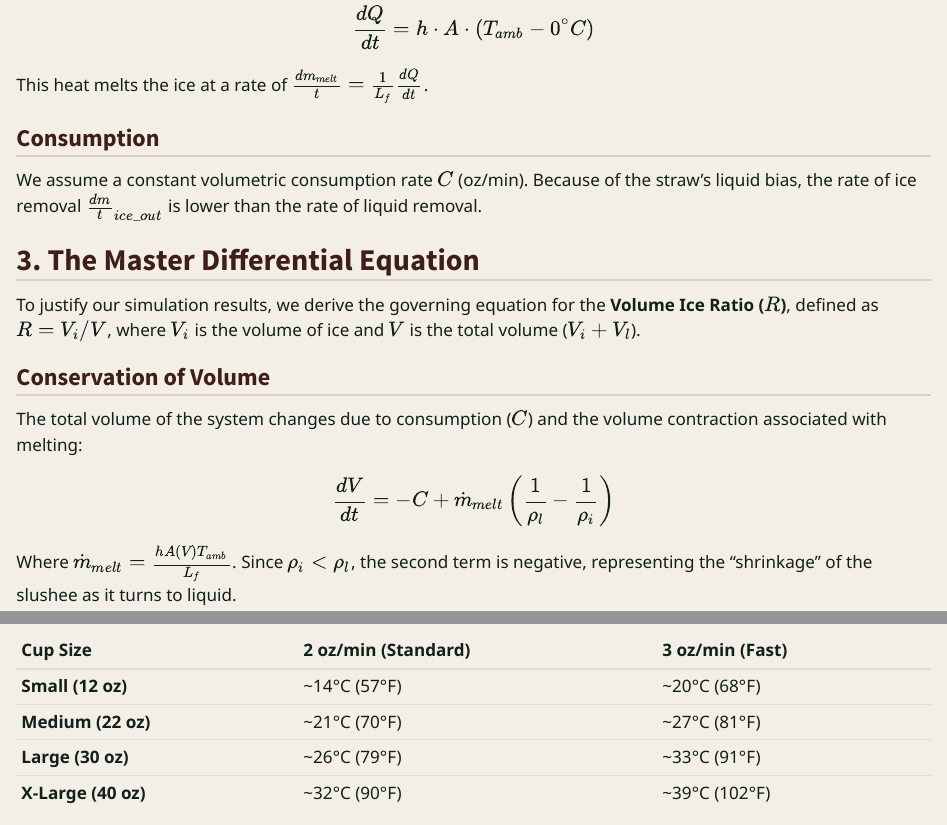
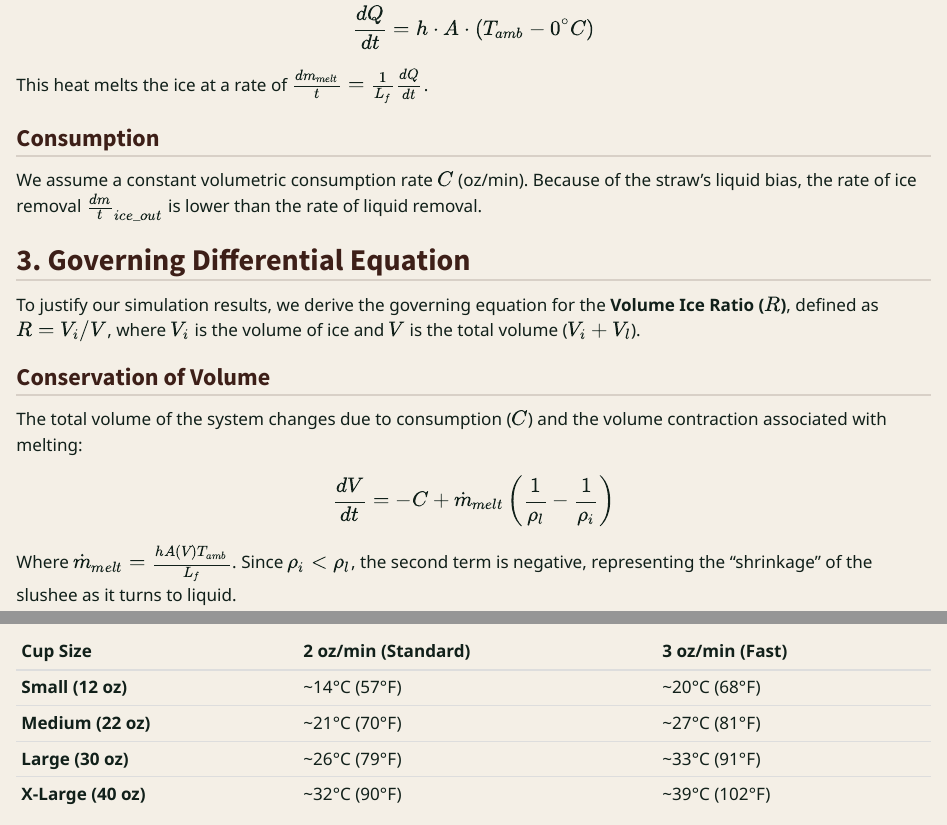
Before and after one commit to Conair94/Quarto, a Quarto document (posts/slushee-optimal-temperature/index.qmd): the page in a window 1100 px wide, from 2370 px down, and a second part further down, joined at a grey line. Rendered offline with R 4.5, knitr and Pandoc in place of Quarto, with nearby package versions.

Commit message:
more tweaks

```diff
--- a/posts/slushee-optimal-temperature/index.qmd
+++ b/posts/slushee-optimal-temperature/index.qmd
@@ -97,7 +97,7 @@ This heat melts the ice at a rate of $\frac{dm_{melt}}{t} = \frac{1}{L_f} \frac{
 ### Consumption
 We assume a constant volumetric consumption rate $C$ (oz/min). Because of the straw's liquid bias, the rate of ice removal $\frac{dm}{t}_{ice\_out}$ is lower than the rate of liquid removal.
 
-## 3. The Master Differential Equation
+## 3. Governing Differential Equation
 
 To justify our simulation results, we derive the governing equation for the **Volume Ice Ratio ($R$)**, defined as $R = V_i / V$, where $V_i$ is the volume of ice and $V$ is the total volume ($V_i + V_l$).
 
```
Also changed, not shown: posts/slushee-optimal-temperature/index.qmd (1 more changed lines).
